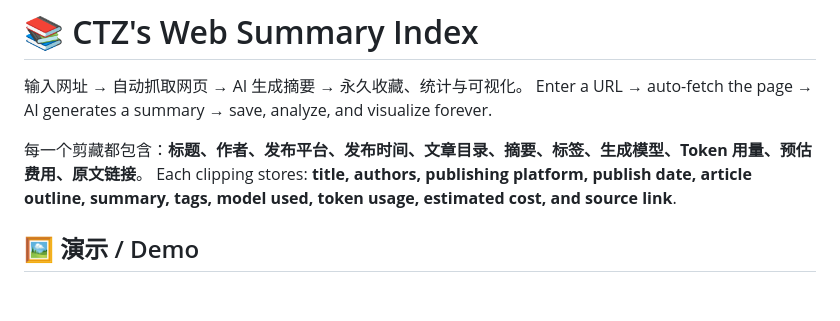
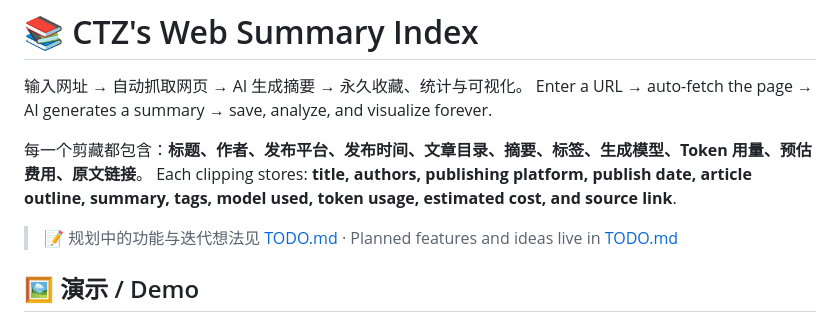
Before and after one commit to Chartreuse310/web-summary, a Markdown page: README.md, the part around the change. Drawn GitHub-style; blank space fills up the shorter version.

Commit message:
docs: 添加 TODO.md 链接到 README

```diff
--- a/README.md
+++ b/README.md
@@ -5,6 +5,8 @@ Enter a URL → auto-fetch the page → AI generates a summary → save, analyze
 
 每一个剪藏都包含：**标题、作者、发布平台、发布时间、文章目录、摘要、标签、生成模型、Token 用量、预估费用、原文链接**。
 Each clipping stores: **title, authors, publishing platform, publish date, article outline, summary, tags, model used, token usage, estimated cost, and source link**.
+
+> 📝 规划中的功能与迭代想法见 [TODO.md](./TODO.md) · Planned features and ideas live in [TODO.md](./TODO.md)
 
 ## 🖼️ 演示 / Demo
 
```
Also changed, not shown: TODO.md (added, +37 -0 lines).
